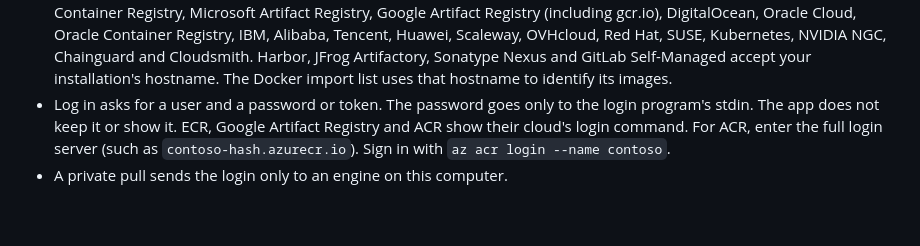
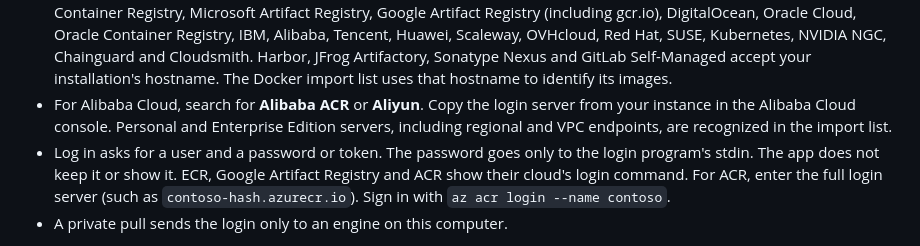
Before and after one commit to SteelCrab/podbag, a Markdown page: docs/usage.md, the part around the change. Drawn GitHub-style; blank space fills up the shorter version.

Commit message:
feat: recognize Alibaba ACR endpoints and search aliases

```diff
--- a/docs/usage.md
+++ b/docs/usage.md
@@ -832,6 +832,9 @@ docker compose build --builder podbag
   NVIDIA NGC, Chainguard and Cloudsmith. Harbor, JFrog Artifactory, Sonatype Nexus and
   GitLab Self-Managed accept your installation's hostname. The Docker import list uses
   that hostname to identify its images.
+- For Alibaba Cloud, search for **Alibaba ACR** or **Aliyun**. Copy the login server
+  from your instance in the Alibaba Cloud console. Personal and Enterprise Edition
+  servers, including regional and VPC endpoints, are recognized in the import list.
 - Log in asks for a user and a password or token. The password goes only to the login
   program's stdin. The app does not keep it or show it. ECR, Google Artifact Registry
   and ACR show their cloud's login command. For ACR, enter the full login server
```
Also changed, not shown: docs/images/import-registries-en.png, docs/images/pull-alibaba-en.png (added), docs/images/pull-registries-en.png, 6 other files.
